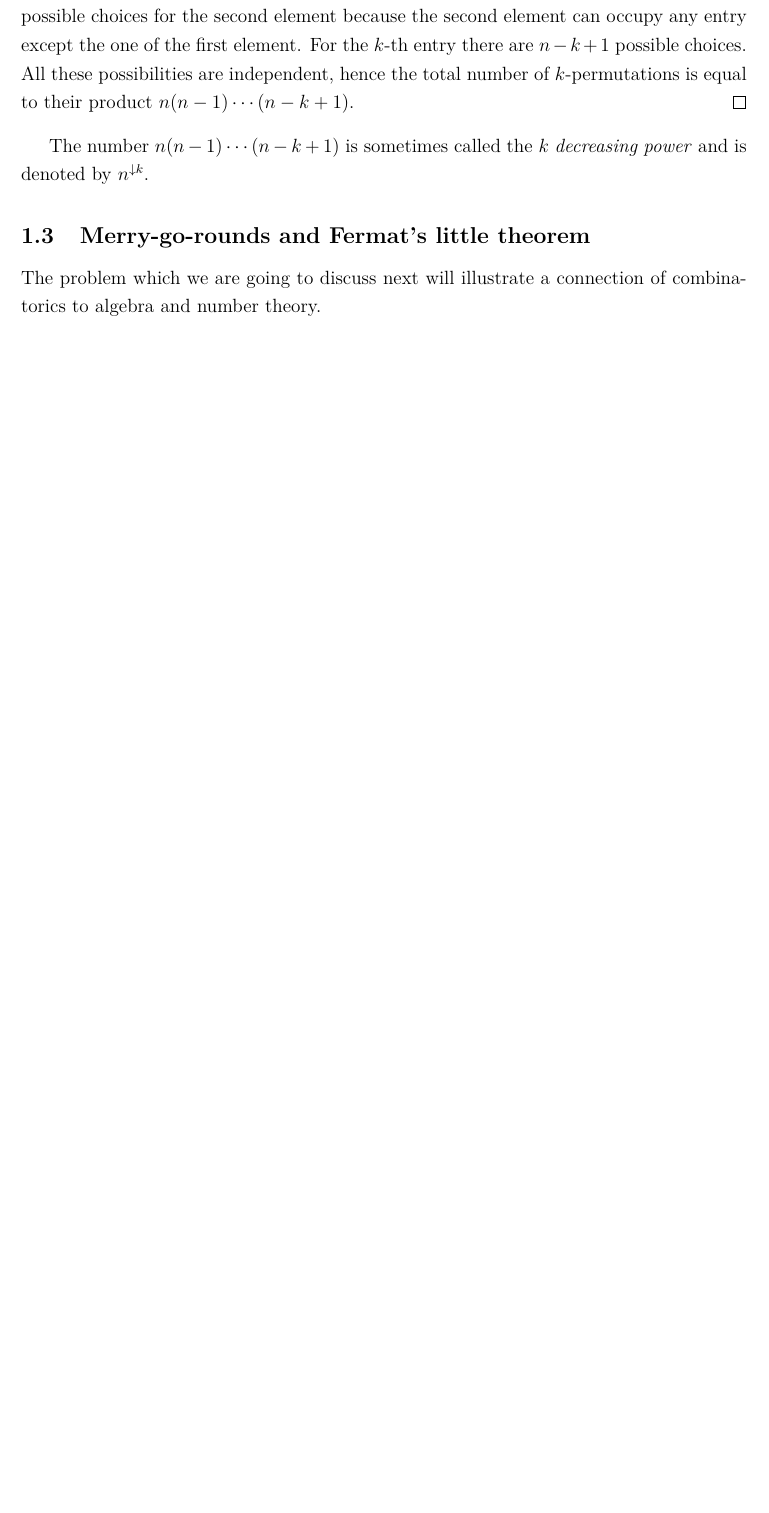
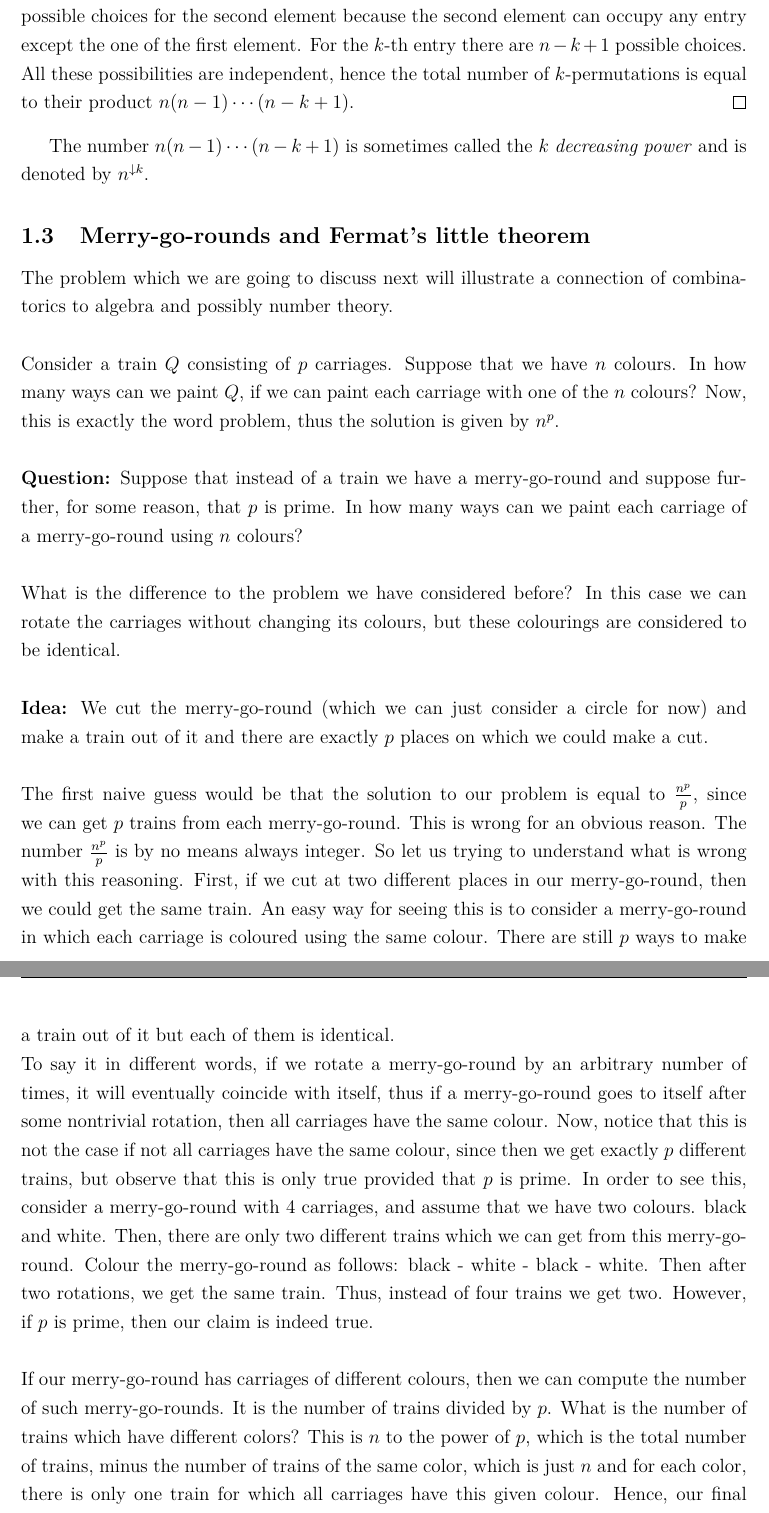
Before and after one commit to pgrepds/Enumerative-Combinatorics, a LaTeX paper (main.tex, which reads chapters/introduction.tex): part of page 8 of 18 before the commit and two parts of pages 8 and 9 of 19 after it, the two joined at a grey line, cut so that both start at the same text, the shorter picture padded with empty space. Compiled offline with pdfLaTeX.

Commit message:
finished section 1

```diff
--- a/chapters/introduction.tex
+++ b/chapters/introduction.tex
@@ -97,5 +97,40 @@ the total number of $k$-permutations is equal to their product $n(n-1)\cdots (n-
 The number $n(n-1)\cdots (n-k+1)$ is sometimes called the $k$ \textit{decreasing power} and is denoted by $n^{\downarrow k}$.
 
 \subsection{Merry-go-rounds and Fermat's little theorem}
+The problem which we are going to discuss next will illustrate a connection of combinatorics to algebra and possibly number theory.
+\\
+\\
+Consider a train $Q$ consisting of $p$ carriages. Suppose that we have $n$ colours. In how many ways can we paint $Q$, if we can paint
+each carriage with one of the $n$ colours? Now, this is exactly the word problem, thus the solution is given by $n^p$.
+\\
+\\
+\noindent
+\textbf{Question:} Suppose that instead of a train we have a merry-go-round and suppose further, for some reason, that $p$ is prime.
+In how many ways can we paint each carriage of a merry-go-round using $n$ colours?
+\\
+\\
+\noindent
+What is the difference to the problem we have considered before? In this case we can rotate the carriages without changing its colours, but these colourings are considered to be identical.
+\\
+\\
+\textbf{Idea:} We cut the merry-go-round (which we can just consider a circle for now) and make a train out of it and there are exactly $p$ places on which we could make a cut.
+\\
+\\
+The first naive guess would be that the solution to our problem is equal to $\frac{n^p}{p}$, since we can get $p$ trains from each merry-go-round. This is wrong for an obvious reason. The number $\frac{n^p}{p}$
+is by no means always integer. So let us trying to understand what is wrong with this reasoning. First, if we cut at two different places in our merry-go-round, then we could get the same train. An easy way for seeing this
+is to consider a merry-go-round in which each carriage is coloured using the same colour. There are still $p$ ways to make a train out of it but each of them is identical.
+\\
+To say it in different words, if we rotate a merry-go-round by an arbitrary number of times, it will eventually coincide with itself, thus if a merry-go-round goes to itself after some nontrivial rotation, then all carriages have the same colour.
+Now, notice that this is not the case if not all carriages have the same colour, since then we get exactly $p$ different trains, but observe that this is only true provided that $p$ is prime. In order to see this, consider a merry-go-round with $4$ carriages,
+and assume that we have two colours. black and white. Then, there are only two different trains which we can get from this merry-go-round. Colour the merry-go-round as follows: black - white - black - white. Then after two rotations, we get the same train. Thus,
+instead of four trains we get two. However, if $p$ is prime, then our claim is indeed true.
+\\
+\\
+If our merry-go-round has carriages of different colours, then we can compute the number of such merry-go-rounds.
+It is the number of trains divided by $p$. What is the number of trains which have different colors?
+This is $n$ to the power of $p$, which is the total number of trains, minus the number of trains of the same color, which is just $n$ and for each color, there is only one train for which all carriages have this given colour.
+Hence, our final result is given by the following equation.
+$$
+\frac{n^p-n}{p} + p
+$$
 
-The problem which we are going to discuss next will illustrate a connection of combinatorics to algebra and number theory.
--- a/main.tex
+++ b/main.tex
@@ -53,6 +53,7 @@ footskip=1cm,headheight=14.599pt]{geometry}
 \newtheorem{lemma}{Lemma}[section]
 \newtheorem{corolarry}{Corolarry}[section]
 \newtheorem{proposition}{Proposition}[section]
+\newtheorem{claim}{Claim}[section]
 
 \usepackage{setspace}
 \onehalfspacing
```
Also changed, not shown: main.pdf, chapters/introduction.tex (9 more changed lines).
